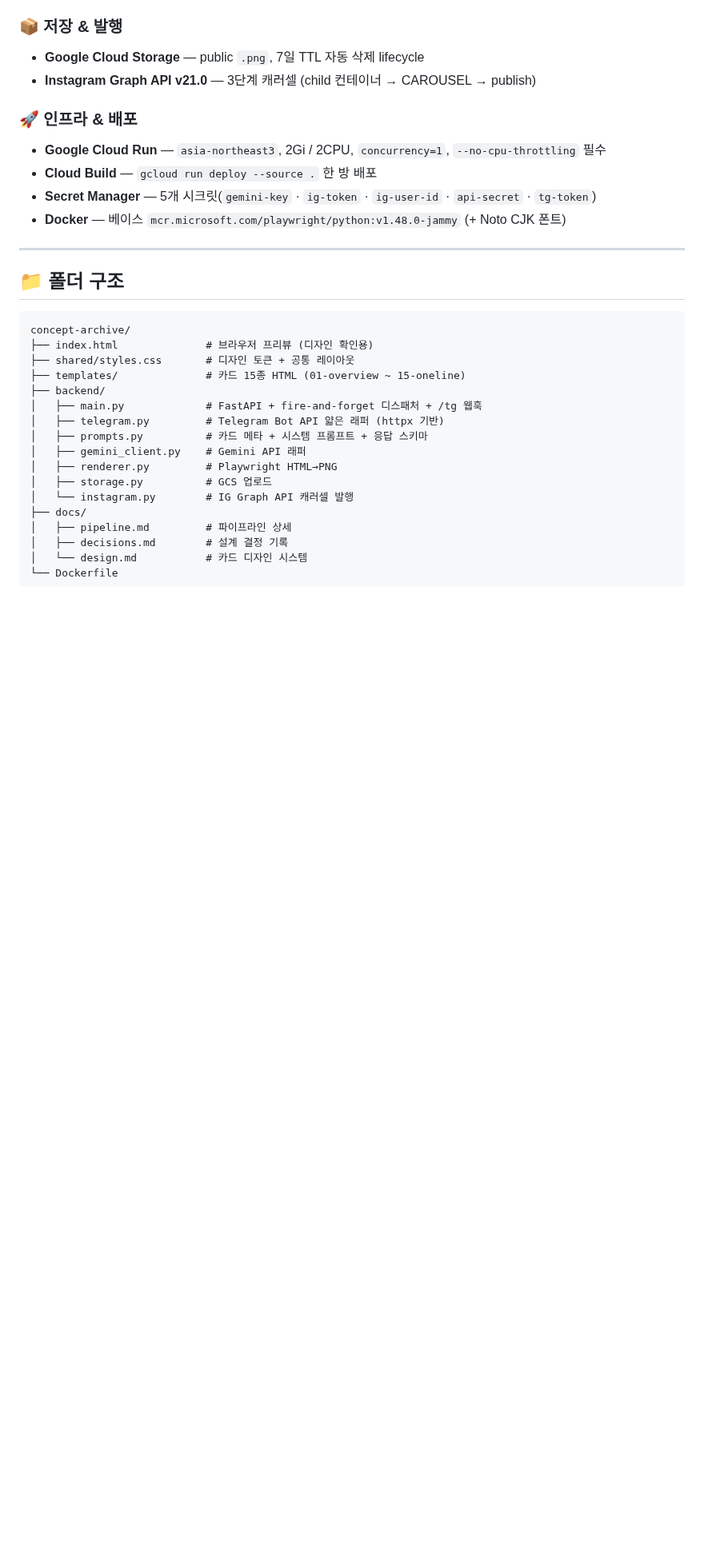
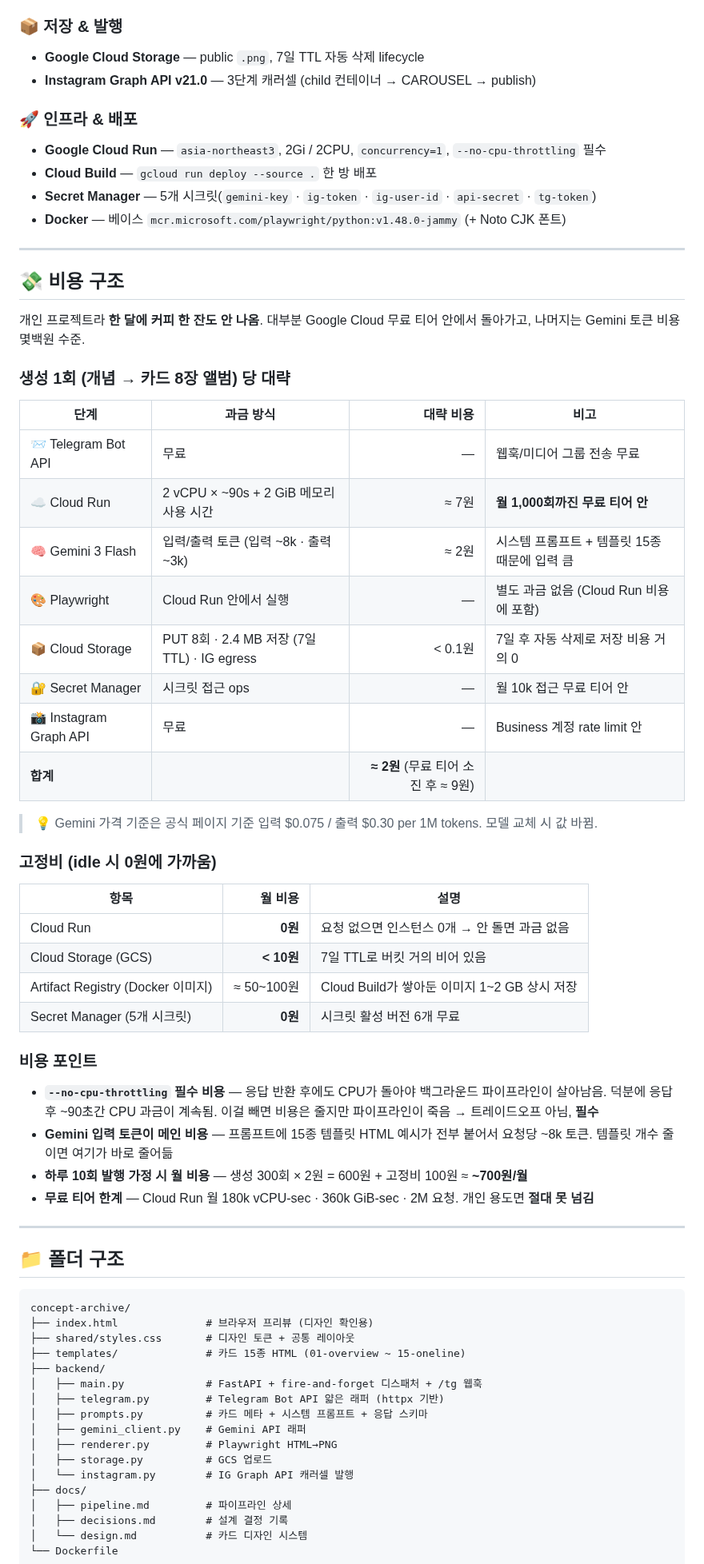
Before and after one commit to SheepJH/concept_archive, a Markdown page: README.md, the part around the change. Shown at 80% size. GitHub-like rendering; blank space fills up the shorter version.

Commit message:
README: 파이프라인 단계별 비용 구조 섹션 추가
- 생성 1회당 대략 비용표 (Telegram/Cloud Run/Gemini/Playwright/GCS/Secret Manager/Instagram)
- 고정비 (idle=0원, 7일 TTL로 GCS 거의 0, Artifact Registry만 약간)
- 비용 포인트 3개: --no-cpu-throttling 필수 트레이드오프 / Gemini 입력 토큰이 메인 / 월 ~700원 추정 / 개인용은 무료 티어 안

Co-Authored-By: Claude Opus 4.6 <noreply@anthropic.com>

````diff
--- a/README.md
+++ b/README.md
@@ -154,6 +154,43 @@ sequenceDiagram
 
 ---
 
+## 💸 비용 구조
+
+개인 프로젝트라 **한 달에 커피 한 잔도 안 나옴**. 대부분 Google Cloud 무료 티어 안에서 돌아가고, 나머지는 Gemini 토큰 비용 몇백원 수준.
+
+### 생성 1회 (개념 → 카드 8장 앨범) 당 대략
+
+| 단계 | 과금 방식 | 대략 비용 | 비고 |
+|---|---|---:|---|
+| 📨 Telegram Bot API | 무료 | ― | 웹훅/미디어 그룹 전송 무료 |
+| ☁️ Cloud Run | 2 vCPU × ~90s + 2 GiB 메모리 사용 시간 | ≈ 7원 | **월 1,000회까진 무료 티어 안** |
+| 🧠 Gemini 3 Flash | 입력/출력 토큰 (입력 ~8k · 출력 ~3k) | ≈ 2원 | 시스템 프롬프트 + 템플릿 15종 때문에 입력 큼 |
+| 🎨 Playwright | Cloud Run 안에서 실행 | ― | 별도 과금 없음 (Cloud Run 비용에 포함) |
+| 📦 Cloud Storage | PUT 8회 · 2.4 MB 저장 (7일 TTL) · IG egress | < 0.1원 | 7일 후 자동 삭제로 저장 비용 거의 0 |
+| 🔐 Secret Manager | 시크릿 접근 ops | ― | 월 10k 접근 무료 티어 안 |
+| 📸 Instagram Graph API | 무료 | ― | Business 계정 rate limit 안 |
+| **합계** | | **≈ 2원** (무료 티어 소진 후 ≈ 9원) | |
+
+> 💡 Gemini 가격 기준은 공식 페이지 기준 입력 $0.075 / 출력 $0.30 per 1M tokens. 모델 교체 시 값 바뀜.
+
+### 고정비 (idle 시 0원에 가까움)
+
+| 항목 | 월 비용 | 설명 |
+|---|---:|---|
+| Cloud Run | **0원** | 요청 없으면 인스턴스 0개 → 안 돌면 과금 없음 |
+| Cloud Storage (GCS) | **< 10원** | 7일 TTL로 버킷 거의 비어 있음 |
+| Artifact Registry (Docker 이미지) | ≈ 50~100원 | Cloud Build가 쌓아둔 이미지 1~2 GB 상시 저장 |
+| Secret Manager (5개 시크릿) | **0원** | 시크릿 활성 버전 6개 무료 |
+
+### 비용 포인트
+
+- **`--no-cpu-throttling` 필수 비용** — 응답 반환 후에도 CPU가 돌아야 백그라운드 파이프라인이 살아남음. 덕분에 응답 후 ~90초간 CPU 과금이 계속됨. 이걸 빼면 비용은 줄지만 파이프라인이 죽음 → 트레이드오프 아님, **필수**
+- **Gemini 입력 토큰이 메인 비용** — 프롬프트에 15종 템플릿 HTML 예시가 전부 붙어서 요청당 ~8k 토큰. 템플릿 개수 줄이면 여기가 바로 줄어듦
+- **하루 10회 발행 가정 시 월 비용** — 생성 300회 × 2원 = 600원 + 고정비 100원 ≈ **~700원/월**
+- **무료 티어 한계** — Cloud Run 월 180k vCPU-sec · 360k GiB-sec · 2M 요청. 개인 용도면 **절대 못 넘김**
+
+---
+
 ## 📁 폴더 구조
 
 ```
````
